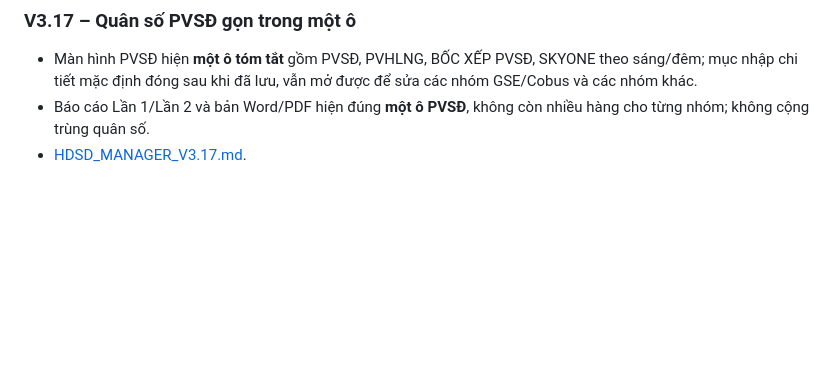
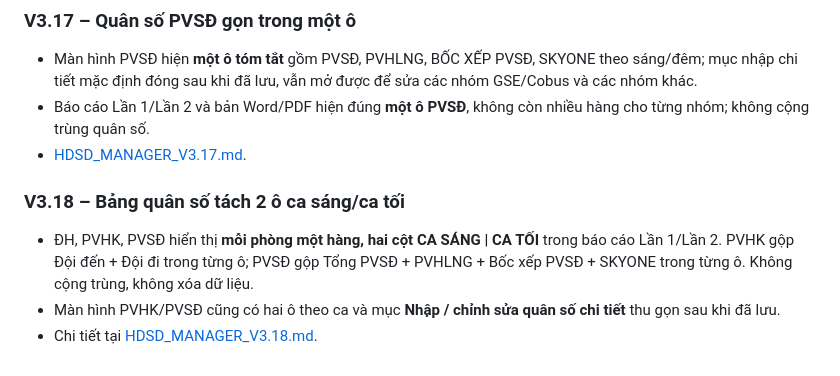
Before and after one commit to sagsdieuhanh-gif/BAOCAOMANAGERONDUTY, a Markdown page: README.md, the part around the change. GitHub-like rendering; blank space fills up the shorter version.

Commit message:
V3.18: user guide for shift-separated PVHK and PVSD staffing cards

```diff
--- a/README.md
+++ b/README.md
@@ -160,3 +160,10 @@
 - Màn hình PVSĐ hiện **một ô tóm tắt** gồm PVSĐ, PVHLNG, BỐC XẾP PVSĐ, SKYONE theo sáng/đêm; mục nhập chi tiết mặc định đóng sau khi đã lưu, vẫn mở được để sửa các nhóm GSE/Cobus và các nhóm khác.
 - Báo cáo Lần 1/Lần 2 và bản Word/PDF hiện đúng **một ô PVSĐ**, không còn nhiều hàng cho từng nhóm; không cộng trùng quân số.
 - [HDSD_MANAGER_V3.17.md](HDSD_MANAGER_V3.17.md).
+
+
+### V3.18 – Bảng quân số tách 2 ô ca sáng/ca tối
+
+- ĐH, PVHK, PVSĐ hiển thị **mỗi phòng một hàng, hai cột CA SÁNG | CA TỐI** trong báo cáo Lần 1/Lần 2. PVHK gộp Đội đến + Đội đi trong từng ô; PVSĐ gộp Tổng PVSĐ + PVHLNG + Bốc xếp PVSĐ + SKYONE trong từng ô. Không cộng trùng, không xóa dữ liệu.
+- Màn hình PVHK/PVSĐ cũng có hai ô theo ca và mục **Nhập / chỉnh sửa quân số chi tiết** thu gọn sau khi đã lưu.
+- Chi tiết tại [HDSD_MANAGER_V3.18.md](HDSD_MANAGER_V3.18.md).
```
